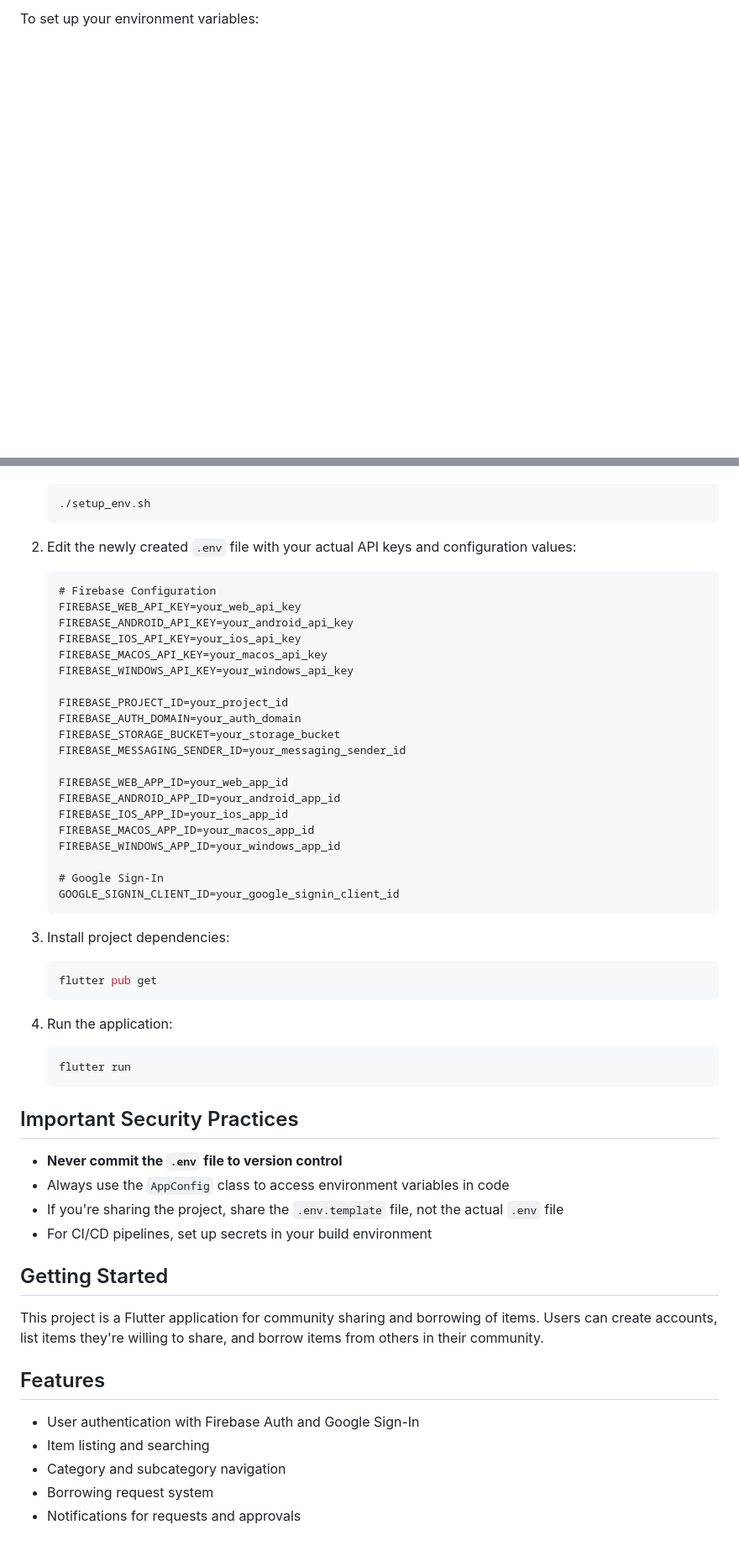
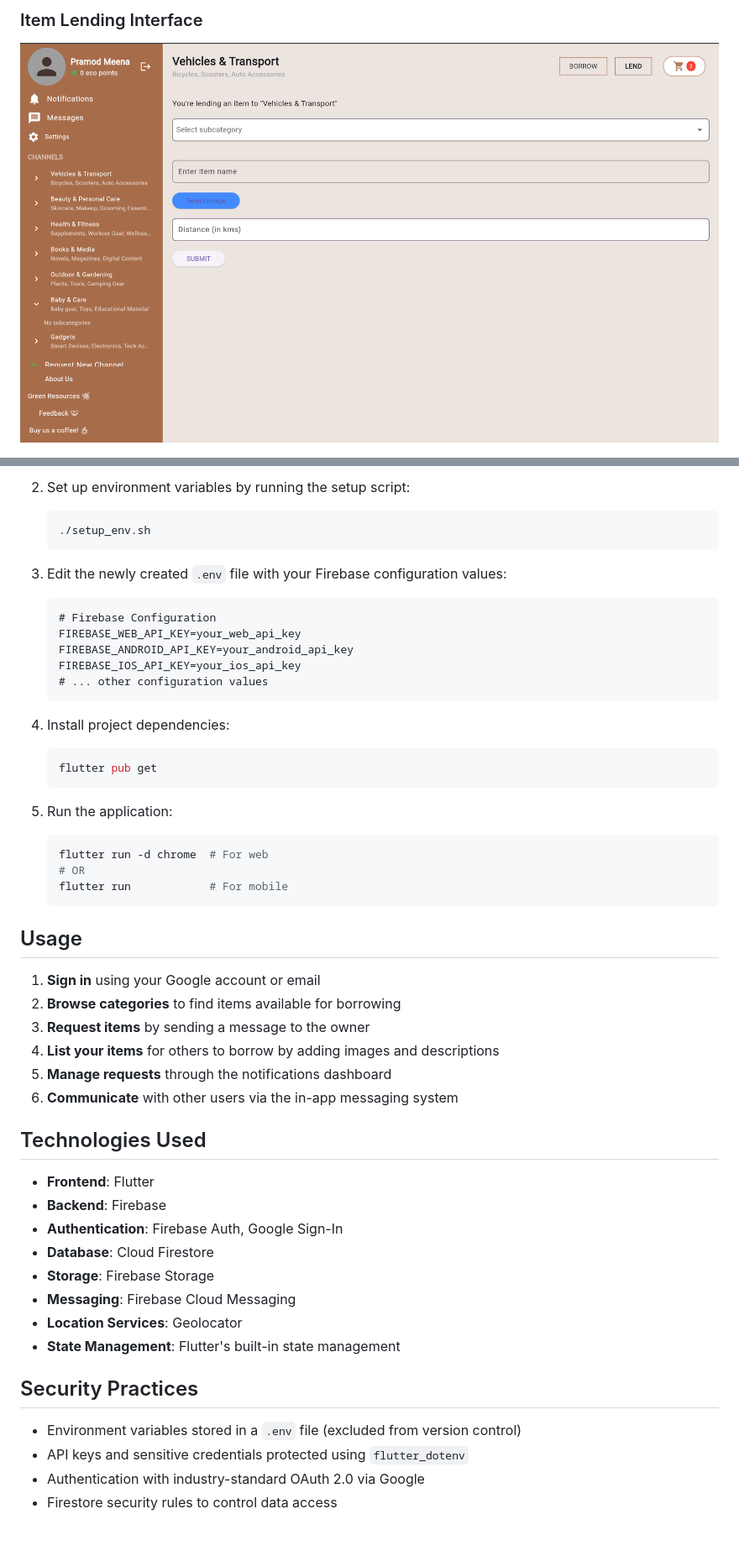
Before and after one commit to Pramod-k-meena/communityshare-app, a Markdown page: README.md, 2 parts joined by grey strips. Shown: that part at 84% size. Rendered like a GitHub page; pictures changed too: Website_Photos/lending_item_option.png (added); blank space fills up the shorter version.

Commit message:
Added instructions to use the website

````diff
--- a/README.md
+++ b/README.md
@@ -14,3 +17,4 @@ This project uses Firebase and Google Sign-In services that require API keys. To
 
-To set up your environment variables:
+### Item Lending Interface
+![Item Lending](Website_Photos/lending_item_option.png)
 
@@ -18,56 +59,52 @@ To set up your environment variables:
+2. Set up environment variables by running the setup script:
    ```bash
    ./setup_env.sh
    ```
 
-2. Edit the newly created `.env` file with your actual API keys and configuration values:
+3. Edit the newly created `.env` file with your Firebase configuration values:
    ```
    # Firebase Configuration
    FIREBASE_WEB_API_KEY=your_web_api_key
    FIREBASE_ANDROID_API_KEY=your_android_api_key
    FIREBASE_IOS_API_KEY=your_ios_api_key
-   FIREBASE_MACOS_API_KEY=your_macos_api_key
-   FIREBASE_WINDOWS_API_KEY=your_windows_api_key
-
-   FIREBASE_PROJECT_ID=your_project_id
-   FIREBASE_AUTH_DOMAIN=your_auth_domain
-   FIREBASE_STORAGE_BUCKET=your_storage_bucket
-   FIREBASE_MESSAGING_SENDER_ID=your_messaging_sender_id
-
-   FIREBASE_WEB_APP_ID=your_web_app_id
-   FIREBASE_ANDROID_APP_ID=your_android_app_id
-   FIREBASE_IOS_APP_ID=your_ios_app_id
-   FIREBASE_MACOS_APP_ID=your_macos_app_id
-   FIREBASE_WINDOWS_APP_ID=your_windows_app_id
-
-   # Google Sign-In
-   GOOGLE_SIGNIN_CLIENT_ID=your_google_signin_client_id
+   # ... other configuration values
    ```
 
-3. Install project dependencies:
+4. Install project dependencies:
    ```bash
    flutter pub get
    ```
 
-4. Run the application:
+5. Run the application:
    ```bash
-   flutter run
+   flutter run -d chrome  # For web
+   # OR
+   flutter run            # For mobile
    ```
 
-## Important Security Practices
+## Usage
 
-- **Never commit the `.env` file to version control**
-- Always use the `AppConfig` class to access environment variables in code
-- If you're sharing the project, share the `.env.template` file, not the actual `.env` file
-- For CI/CD pipelines, set up secrets in your build environment
+1. **Sign in** using your Google account or email
+2. **Browse categories** to find items available for borrowing
+3. **Request items** by sending a message to the owner
+4. **List your items** for others to borrow by adding images and descriptions
+5. **Manage requests** through the notifications dashboard
+6. **Communicate** with other users via the in-app messaging system
 
-## Getting Started
+## Technologies Used
 
-This project is a Flutter application for community sharing and borrowing of items. Users can create accounts, list items they're willing to share, and borrow items from others in their community.
+- **Frontend**: Flutter
+- **Backend**: Firebase
+- **Authentication**: Firebase Auth, Google Sign-In
+- **Database**: Cloud Firestore
+- **Storage**: Firebase Storage
+- **Messaging**: Firebase Cloud Messaging
+- **Location Services**: Geolocator
+- **State Management**: Flutter's built-in state management
 
-## Features
+## Security Practices
 
-- User authentication with Firebase Auth and Google Sign-In
-- Item listing and searching
-- Category and subcategory navigation
-- Borrowing request system
-- Notifications for requests and approvals
+- Environment variables stored in a `.env` file (excluded from version control)
+- API keys and sensitive credentials protected using `flutter_dotenv`
+- Authentication with industry-standard OAuth 2.0 via Google
+- Firestore security rules to control data access
````
Also changed, not shown: other parts of README.md (+49 -9 lines), Website_Photos/chat_messages_page.png (added), Website_Photos/your_cart_page.png (added), 2 other files.
